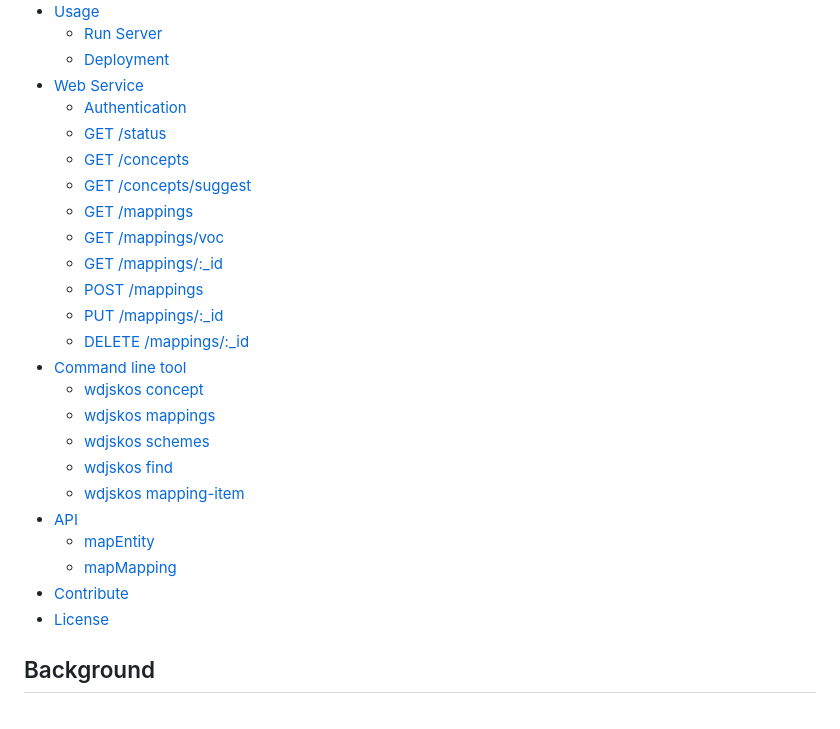
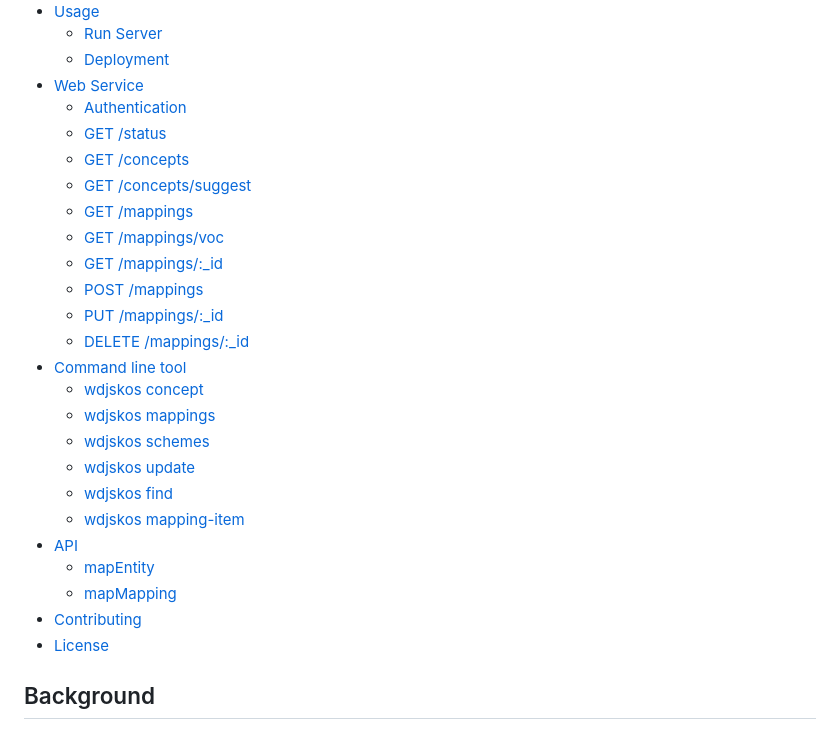
Before and after one commit to gbv/wikidata-jskos, a Markdown page: README.md, the part around the change printed below. Drawn GitHub-style.

```diff
--- a/README.md
+++ b/README.md
@@ -26,19 +26,20 @@ This node module provides [a web service](#web-service), a [command line client]
   - [GET /mappings](#get-mappings)
   - [GET /mappings/voc](#get-mappingsvoc)
-  - [GET /mappings/:_id](#get-mappings_id)
+  - [GET /mappings/:\_id](#get-mappings_id)
   - [POST /mappings](#post-mappings)
-  - [PUT /mappings/:_id](#put-mappings_id)
-  - [DELETE /mappings/:_id](#delete-mappings_id)
+  - [PUT /mappings/:\_id](#put-mappings_id)
+  - [DELETE /mappings/:\_id](#delete-mappings_id)
 - [Command line tool](#command-line-tool)
   - [wdjskos concept](#wdjskos-concept)
   - [wdjskos mappings](#wdjskos-mappings)
   - [wdjskos schemes](#wdjskos-schemes)
+  - [wdjskos update](#wdjskos-update)
   - [wdjskos find](#wdjskos-find)
   - [wdjskos mapping-item](#wdjskos-mapping-item)
 - [API](#api)
   - [mapEntity](#mapentity)
   - [mapMapping](#mapmapping)
-- [Contribute](#contribute)
+- [Contributing](#contributing)
 - [License](#license)
 
 [mapEntity]: #mapentity
```
Also changed, not shown: other parts of README.md (+4 -3 lines).
